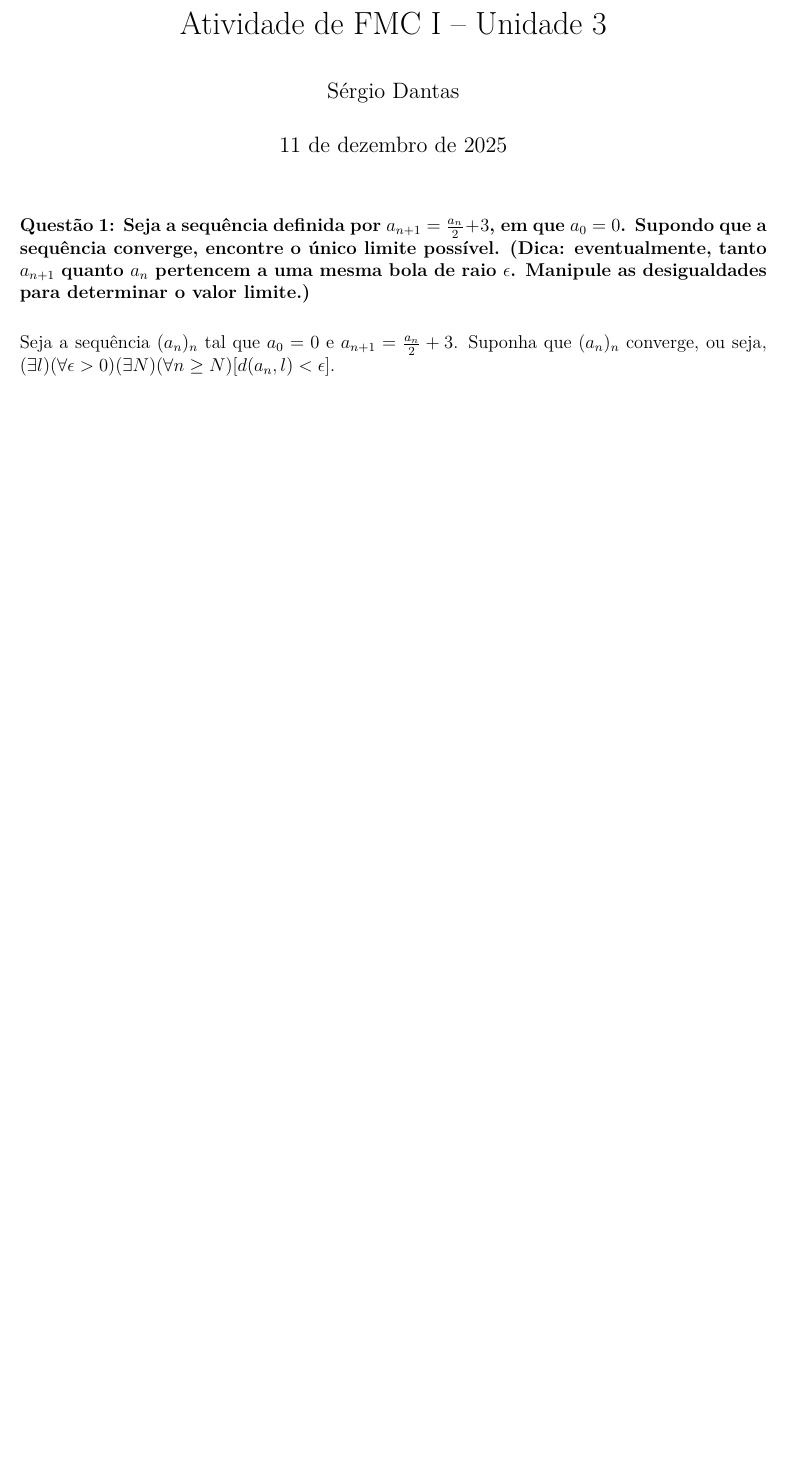
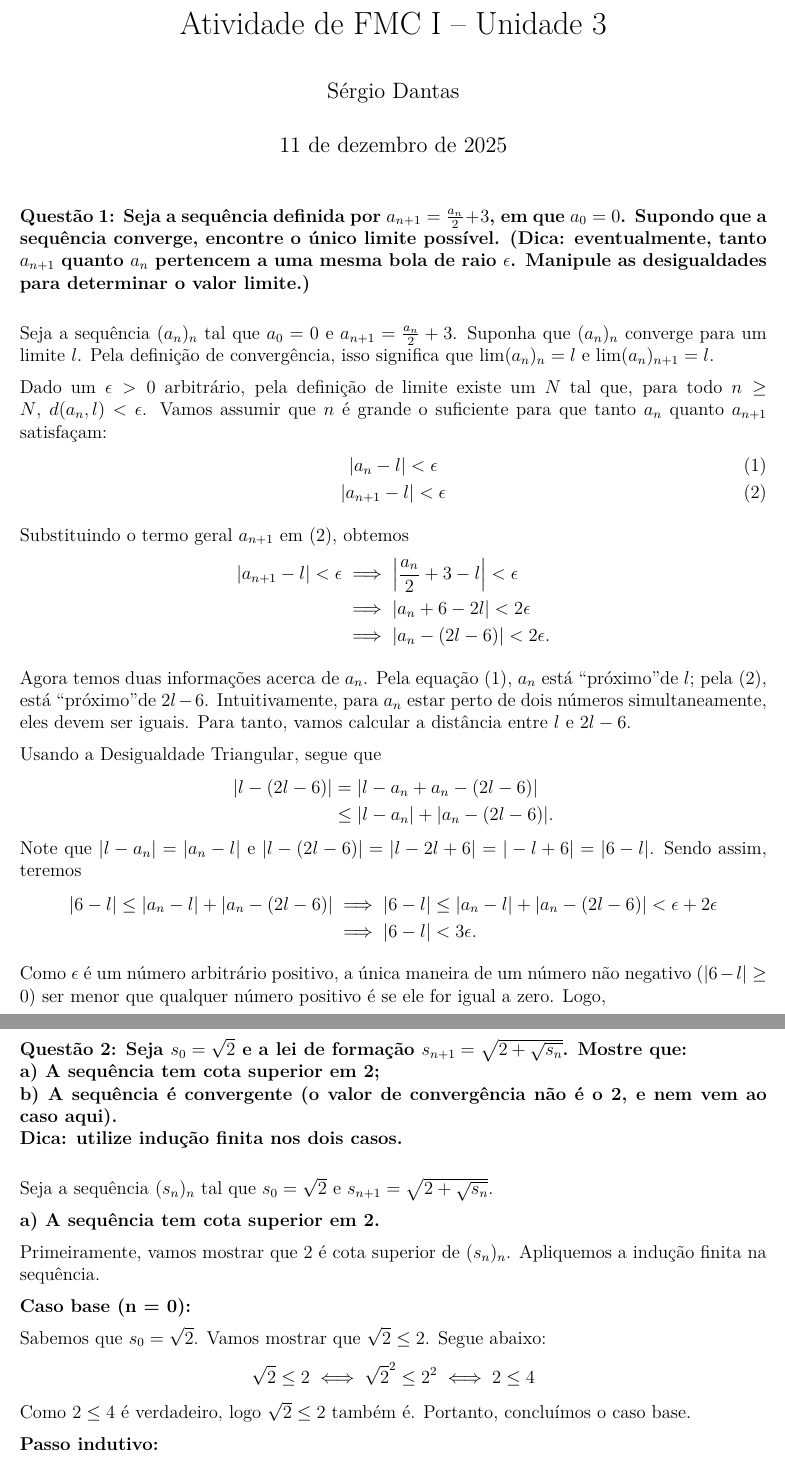
Before and after one commit to sergiodantasz/Anotacoes-UFRN, a LaTeX document (BTI/2º período - 2025.2/Fundamentos Matemáticos da Computação I/Atividade de FMC I - Unidade 3.tex): part of page 1 of 2 before the commit and two parts of pages 1 and 2 of 3 after it, the two joined at a grey line, cut so that both start at the same text, the shorter picture padded with empty space. Compiled offline with XeLaTeX.

Commit message:
vault backup: 2025-12-11 11:08:23
Affected files:
BTI/2º período - 2025.2/Fundamentos Matemáticos da Computação I/Atividade de FMC I - Unidade 3.aux
BTI/2º período - 2025.2/Fundamentos Matemáticos da Computação I/Atividade de FMC I - Unidade 3.log
BTI/2º período - 2025.2/Fundamentos Matemáticos da Computação I/Atividade de FMC I - Unidade 3.pdf
BTI/2º período - 2025.2/Fundamentos Matemáticos da Computação I/Atividade de FMC I - Unidade 3.synctex.gz
BTI/2º período - 2025.2/Fundamentos Matemáticos da Computação I/Atividade de FMC I - Unidade 3.tex

```diff
--- a/BTI/2º período - 2025.2/Fundamentos Matemáticos da Computação I/Atividade de FMC I - Unidade 3.tex
+++ b/BTI/2º período - 2025.2/Fundamentos Matemáticos da Computação I/Atividade de FMC I - Unidade 3.tex
@@ -23,7 +23,66 @@
 
 	\section*{Questão 1: Seja a sequência definida por $a_{n + 1} = \frac{a_n}{2} + 3$, em que $a_0 = 0$. Supondo que a sequência converge, encontre o único limite possível. (Dica: eventualmente, tanto $a_{n + 1}$ quanto $a_n$ pertencem a uma mesma bola de raio $\epsilon$. Manipule as desigualdades para determinar o valor limite.)}
 
-	Seja a sequência $(a_n)_n$ tal que $a_0 = 0$ e $a_{n + 1} = \frac{a_n}{2} + 3$. Suponha que $(a_n)_n$ converge, ou seja, $(\exists l)(\forall \epsilon > 0)(\exists N)(\forall n \geq N)[d(a_n,l) < \epsilon]$.
+	Seja a sequência $(a_n)_n$ tal que $a_0 = 0$ e $a_{n + 1} = \frac{a_n}{2} + 3$. Suponha que $(a_n)_n$ converge para um limite $l$. Pela definição de convergência, isso significa que $\lim(a_n)_n = l$ e $\lim(a_n)_{n + 1} = l$.
+
+	Dado um $\epsilon > 0$ arbitrário, pela definição de limite existe um $N$ tal que, para todo $n \geq N$, $d(a_n, l) < \epsilon$. Vamos assumir que $n$ é grande o suficiente para que tanto $a_n$ quanto $a_{n + 1}$ satisfaçam:
+	\begin{gather}
+		|a_n - l| < \epsilon \\
+		|a_{n + 1} - l| < \epsilon
+	\end{gather}
+
+	Substituindo o termo geral $a_{n + 1}$ em (2), obtemos
+	\begin{align*}
+		|a_{n + 1} - l| < \epsilon
+		&\implies \left|\frac{a_n}{2} + 3 - l\right| < \epsilon \\
+		&\implies |a_n + 6 - 2l| < 2\epsilon \\
+		&\implies |a_n - (2l - 6)| < 2\epsilon.
+	\end{align*}
+
+	Agora temos duas informações acerca de $a_n$. Pela equação (1), $a_n$ está ``próximo" de $l$; pela (2), está ``próximo" de $2l - 6$. Intuitivamente, para $a_n$ estar perto de dois números simultaneamente, eles devem ser iguais. Para tanto, vamos calcular a distância entre $l$ e $2l - 6$.
+
+	Usando a Desigualdade Triangular, segue que
+	\begin{align*}
+		|l - (2l - 6)|
+		&= |l - a_n + a_n - (2l - 6)| \\
+		&\leq |l - a_n| + |a_n - (2l - 6)|.
+	\end{align*}
+	Note que $|l - a_n| = |a_n - l|$ e $|l - (2l - 6)| = |l - 2l + 6| = |-l + 6| = |6 - l|$. Sendo assim, teremos
+	\begin{align*}
+		|6 - l| \leq |a_n - l| + |a_n - (2l - 6)|
+		&\implies |6 - l| \leq |a_n - l| + |a_n - (2l - 6)| < \epsilon + 2\epsilon \\
+		&\implies |6 - l| < 3\epsilon.
+	\end{align*}
+
+	Como $\epsilon$ é um número arbitrário positivo, a única maneira de um número não negativo ($|6 - l| \geq 0$) ser menor que qualquer número positivo é se ele for igual a zero. Logo,
+	\[
+	|6 - l| = 0 \implies 6 - l = 0 \implies l = 6.
+	\]
+	Portanto, o único limite possível é $l = 6$. \blacksquare
+
+	\section*{Questão 2: Seja $s_0 = \sqrt{2}$ e a lei de formação $s_{n + 1} = \sqrt{2 + \sqrt{s_n}}$. Mostre que: \\
+	a) A sequência tem cota superior em 2; \\
+	b) A sequência é convergente (o valor de convergência não é o 2, e nem vem ao caso aqui). \\
+	Dica: utilize indução finita nos dois casos.
+	}
+
+	Seja a sequência $(s_n)_n$ tal que $s_0 = \sqrt{2}$ e $s_{n + 1} = \sqrt{2 + \sqrt{s_n}}$.
+
+	\textbf{a) A sequência tem cota superior em 2.}
+
+	Primeiramente, vamos mostrar que 2 é cota superior de $(s_n)_n$. Apliquemos a indução finita na sequência.
+
+	\textbf{Caso base (n = 0):}
+
+	Sabemos que $s_0 = \sqrt{2}$. Vamos mostrar que $\sqrt{2} \leq 2$. Segue abaixo:
+	\[
+	\sqrt{2} \leq 2 \iff \sqrt{2}^2 \leq 2^2 \iff 2 \leq 4
+	\]
+	Como $2 \leq 4$ é verdadeiro, logo $\sqrt{2} \leq 2$ também é. Portanto, concluímos o caso base.
+
+	\textbf{Passo indutivo:}
+
+	A nossa hipótese indutiva é: 2 é cota superior de $s_n = \sqrt{2 + \sqrt{s_{n - 1}}}$. Vamos mostrar que 2 também é cota superior de $s_{n + 1}$.
 
 	\section*{Questão 4: Mostre que $\sqrt{2} + \sqrt{3}$ é um número irracional.}
 
```
Also changed, not shown: BTI/2º período - 2025.2/Fundamentos Matemáticos da Computação I/Atividade de FMC I - Unidade 3.pdf, 3 other files.
